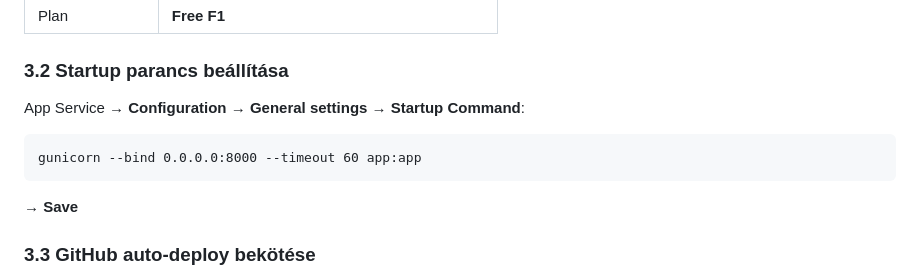
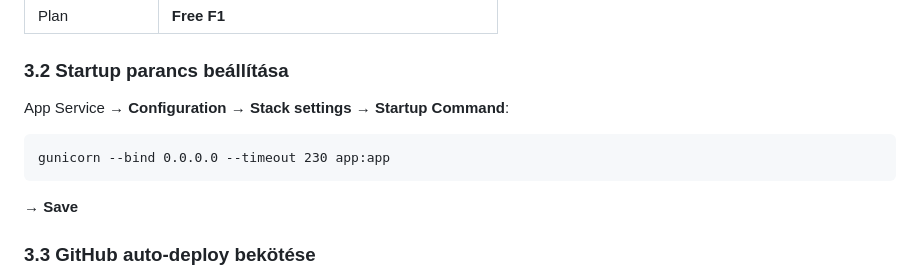
Before and after one commit to cloudsteak/trn-azure-workshop, a Markdown page: README.md, the part around the change. GitHub-like rendering.

Commit message:
fix: Update startup command settings in README.md for App Service configuration

````diff
--- a/README.md
+++ b/README.md
@@ -180,10 +180,10 @@ Azure Portal → **App Services** → **Create** → **Web App**
 
 ### 3.2 Startup parancs beállítása
 
-App Service → **Configuration** → **General settings** → **Startup Command**:
+App Service → **Configuration** → **Stack settings** → **Startup Command**:
 
 ```
-gunicorn --bind 0.0.0.0:8000 --timeout 60 app:app
+gunicorn --bind 0.0.0.0 --timeout 230 app:app
 ```
 
 → **Save**
````
